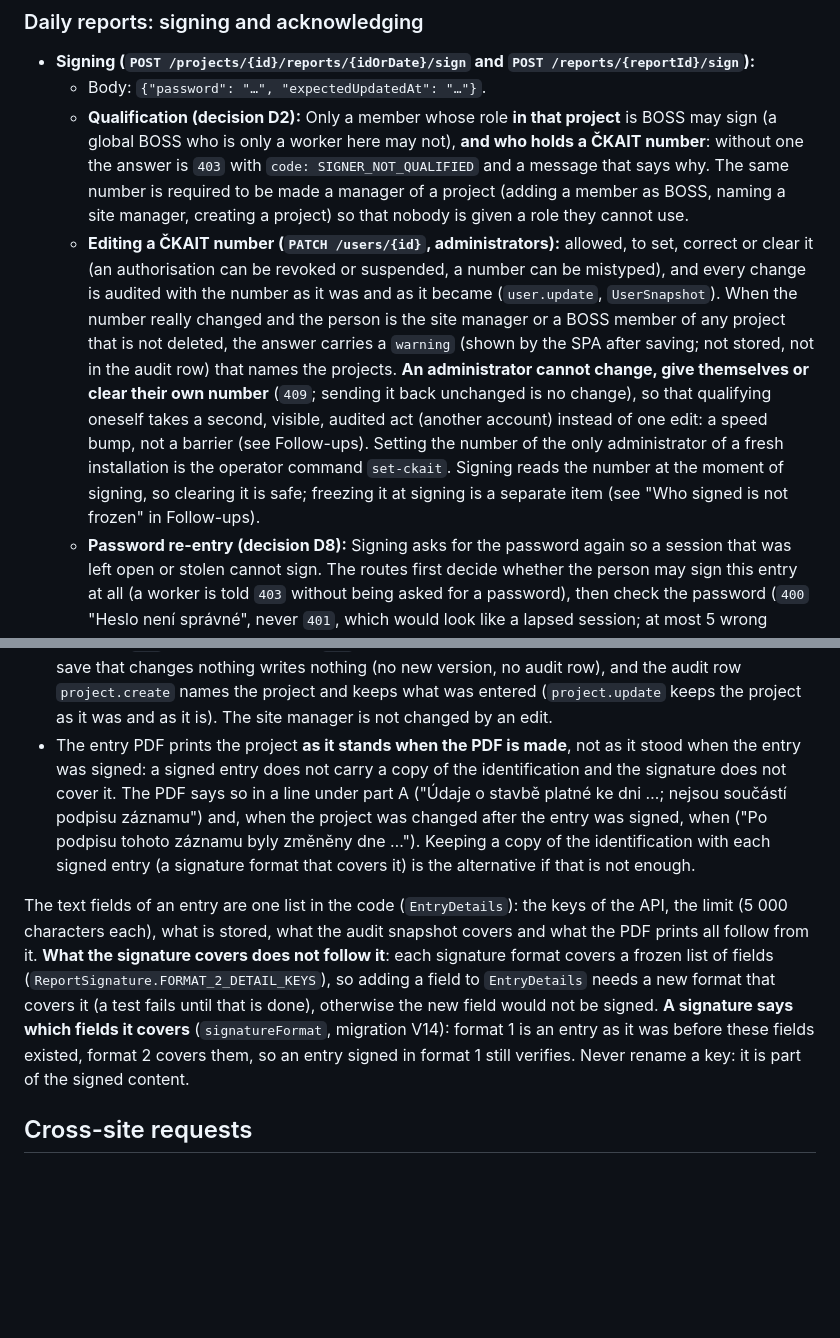
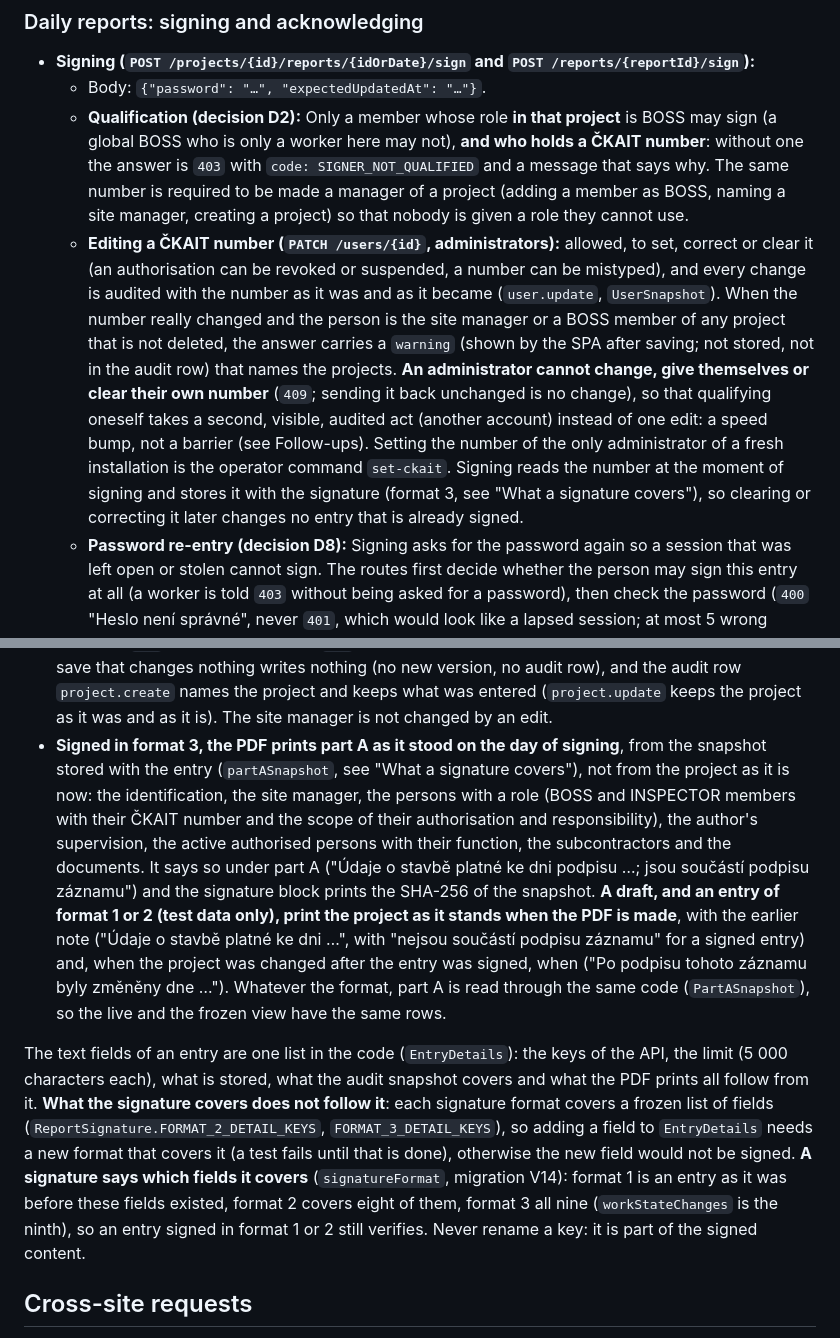
Before and after one commit to simontom/stavebni-denik, a Markdown page: PROJECT.md, 2 parts joined by grey strips. Drawn GitHub-style; blank space fills up the shorter version.

```diff
--- a/PROJECT.md
+++ b/PROJECT.md
@@ -183,7 +183,7 @@ What each project role may do (the matrix is pinned by `RbacTest`):
 - **Signing (`POST /projects/{id}/reports/{idOrDate}/sign` and `POST /reports/{reportId}/sign`):**
   - Body: `{"password": "…", "expectedUpdatedAt": "…"}`.
   - **Qualification (decision D2):** Only a member whose role **in that project** is BOSS may sign (a global BOSS who is only a worker here may not), **and who holds a ČKAIT number**: without one the answer is `403` with `code: SIGNER_NOT_QUALIFIED` and a message that says why. The same number is required to be made a manager of a project (adding a member as BOSS, naming a site manager, creating a project) so that nobody is given a role they cannot use.
-  - **Editing a ČKAIT number (`PATCH /users/{id}`, administrators):** allowed, to set, correct or clear it (an authorisation can be revoked or suspended, a number can be mistyped), and every change is audited with the number as it was and as it became (`user.update`, `UserSnapshot`). When the number really changed and the person is the site manager or a BOSS member of any project that is not deleted, the answer carries a `warning` (shown by the SPA after saving; not stored, not in the audit row) that names the projects. **An administrator cannot change, give themselves or clear their own number** (`409`; sending it back unchanged is no change), so that qualifying oneself takes a second, visible, audited act (another account) instead of one edit: a speed bump, not a barrier (see Follow-ups). Setting the number of the only administrator of a fresh installation is the operator command `set-ckait`. Signing reads the number at the moment of signing, so clearing it is safe; freezing it at signing is a separate item (see "Who signed is not frozen" in Follow-ups).
+  - **Editing a ČKAIT number (`PATCH /users/{id}`, administrators):** allowed, to set, correct or clear it (an authorisation can be revoked or suspended, a number can be mistyped), and every change is audited with the number as it was and as it became (`user.update`, `UserSnapshot`). When the number really changed and the person is the site manager or a BOSS member of any project that is not deleted, the answer carries a `warning` (shown by the SPA after saving; not stored, not in the audit row) that names the projects. **An administrator cannot change, give themselves or clear their own number** (`409`; sending it back unchanged is no change), so that qualifying oneself takes a second, visible, audited act (another account) instead of one edit: a speed bump, not a barrier (see Follow-ups). Setting the number of the only administrator of a fresh installation is the operator command `set-ckait`. Signing reads the number at the moment of signing and stores it with the signature (format 3, see "What a signature covers"), so clearing or correcting it later changes no entry that is already signed.
   - **Password re-entry (decision D8):** Signing asks for the password again so a session that was left open or stolen cannot sign. The routes first decide whether the person may sign this entry at all (a worker is told `403` without being asked for a password), then check the password (`400` "Heslo není správné", never `401`, which would look like a lapsed session; at most 5 wrong answers per 15 minutes per person, then `429`; a right password gives its attempt back, like a login), then sign in one transaction.
   - **Signed once & numbered at signing (decision D11):** A report is signed **exactly once**: a second request answers `409` and changes nothing (signer and time stay). The number of the entry in the diary is given at that moment: the Nth signed entry of a project is number N, so the signed entries follow one another without gaps however many drafts were started and abandoned; a draft has no number (`sequenceNumber` is `null` in the API, empty in the CSV of `CsvExportService`, which has no route, `"zatím bez čísla"` on a draft PDF). The number is assigned under the audit lock, is part of what the signature covers, and is checked by a database trigger (V13: the number given at signing must be the next one of the project; a signed entry must have one; a draft cannot be given one). Entries signed before V13 keep the number they were signed with. Numbers follow the order of signing, not the order of the days. A non-member gets `403`.
 - **What a signature covers:**
@@ -269,9 +284,9 @@ The table compares the items of příloha 12 with what the application stores, s
 
 - Entered when the project is created and can be changed by **the manager of that project** (`PUT /projects/{id}`; an administrator who is not a member has no implicit right, decision D1).
 - The form is the same for both (`ProjectFields`), a save **must** carry the version it loaded (`updatedAt`; without it `400`) and is refused with `409` when somebody else changed the project meanwhile, a save that changes nothing writes nothing (no new version, no audit row), and the audit row `project.create` names the project and keeps what was entered (`project.update` keeps the project as it was and as it is). The site manager is not changed by an edit.
-- The entry PDF prints the project **as it stands when the PDF is made**, not as it stood when the entry was signed: a signed entry does not carry a copy of the identification and the signature does not cover it. The PDF says so in a line under part A ("Údaje o stavbě platné ke dni …; nejsou součástí podpisu záznamu") and, when the project was changed after the entry was signed, when ("Po podpisu tohoto záznamu byly změněny dne …"). Keeping a copy of the identification with each signed entry (a signature format that covers it) is the alternative if that is not enough.
+- **Signed in format 3, the PDF prints part A as it stood on the day of signing**, from the snapshot stored with the entry (`partASnapshot`, see "What a signature covers"), not from the project as it is now: the identification, the site manager, the persons with a role (BOSS and INSPECTOR members with their ČKAIT number and the scope of their authorisation and responsibility), the author's supervision, the active authorised persons with their function, the subcontractors and the documents. It says so under part A ("Údaje o stavbě platné ke dni podpisu …; jsou součástí podpisu záznamu") and the signature block prints the SHA-256 of the snapshot. **A draft, and an entry of format 1 or 2 (test data only), print the project as it stands when the PDF is made**, with the earlier note ("Údaje o stavbě platné ke dni …", with "nejsou součástí podpisu záznamu" for a signed entry) and, when the project was changed after the entry was signed, when ("Po podpisu tohoto záznamu byly změněny dne …"). Whatever the format, part A is read through the same code (`PartASnapshot`), so the live and the frozen view have the same rows.
 
-The text fields of an entry are one list in the code (`EntryDetails`): the keys of the API, the limit (5 000 characters each), what is stored, what the audit snapshot covers and what the PDF prints all follow from it. **What the signature covers does not follow it**: each signature format covers a frozen list of fields (`ReportSignature.FORMAT_2_DETAIL_KEYS`), so adding a field to `EntryDetails` needs a new format that covers it (a test fails until that is done), otherwise the new field would not be signed. **A signature says which fields it covers** (`signatureFormat`, migration V14): format 1 is an entry as it was before these fields existed, format 2 covers them, so an entry signed in format 1 still verifies. Never rename a key: it is part of the signed content.
+The text fields of an entry are one list in the code (`EntryDetails`): the keys of the API, the limit (5 000 characters each), what is stored, what the audit snapshot covers and what the PDF prints all follow from it. **What the signature covers does not follow it**: each signature format covers a frozen list of fields (`ReportSignature.FORMAT_2_DETAIL_KEYS`, `FORMAT_3_DETAIL_KEYS`), so adding a field to `EntryDetails` needs a new format that covers it (a test fails until that is done), otherwise the new field would not be signed. **A signature says which fields it covers** (`signatureFormat`, migration V14): format 1 is an entry as it was before these fields existed, format 2 covers eight of them, format 3 all nine (`workStateChanges` is the ninth), so an entry signed in format 1 or 2 still verifies. Never rename a key: it is part of the signed content.
 
 ## Cross-site requests
 
```
Also changed, not shown: other parts of PROJECT.md (+18 -3 lines).
